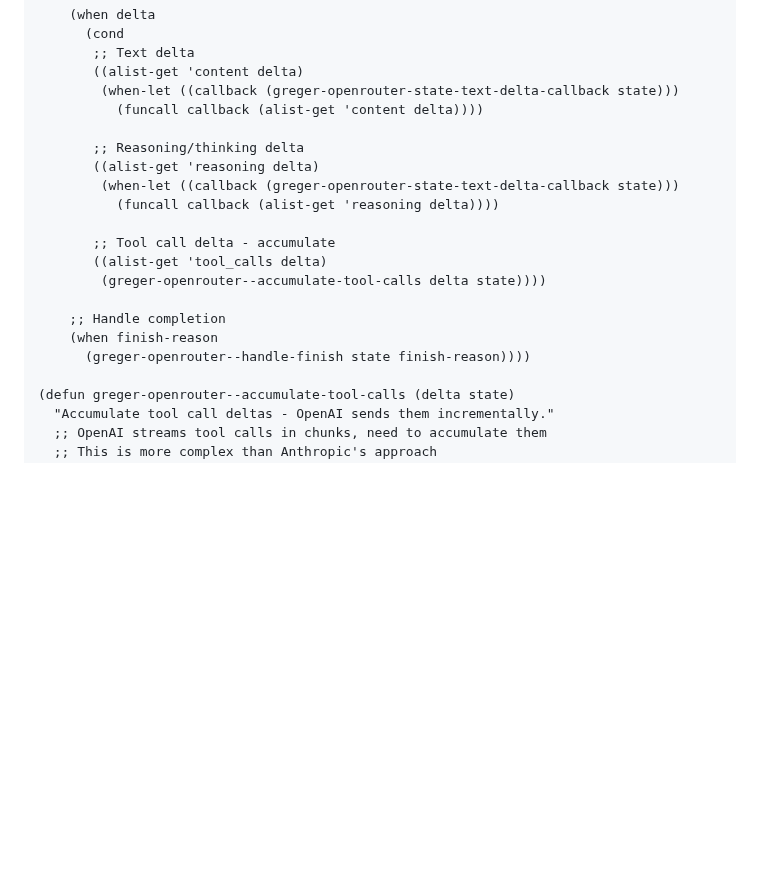
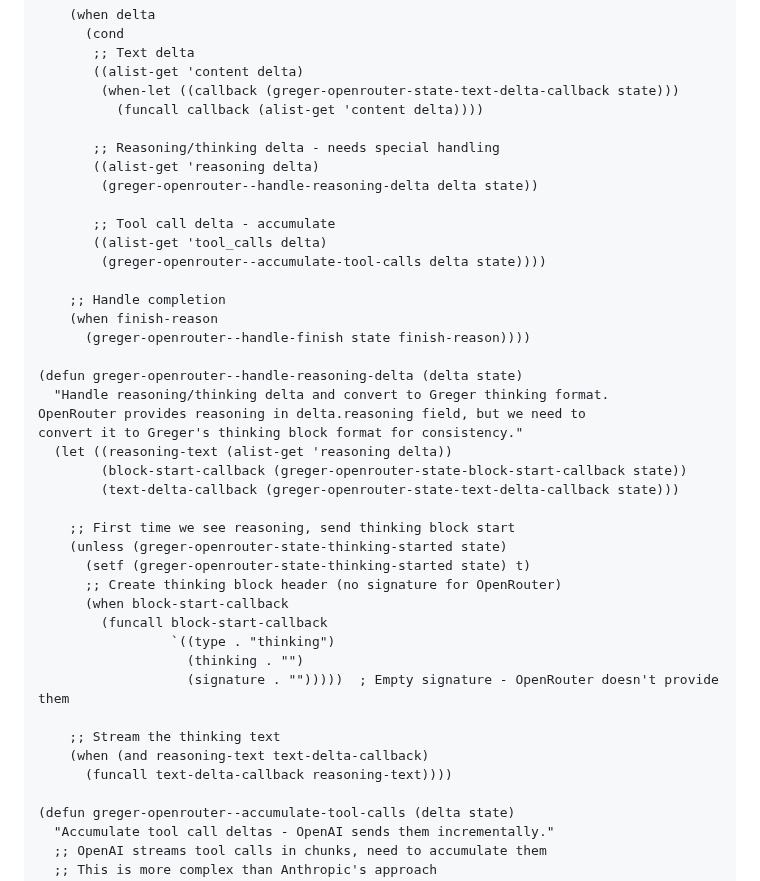
Before and after one commit to andreasjansson/greger.el, a Markdown page: OPENROUTER_REFACTOR.md, the part around the change. Rendered like a GitHub page; blank space fills up the shorter version.

Commit message:
Add detailed implementation code for thinking, web search, citations

```diff
--- a/OPENROUTER_REFACTOR.md
+++ b/OPENROUTER_REFACTOR.md
@@ -345,10 +345,9 @@ Returns list of messages (may be multiple for tool calls)."
         (when-let ((callback (greger-openrouter-state-text-delta-callback state)))
           (funcall callback (alist-get 'content delta))))
 
-       ;; Reasoning/thinking delta
+       ;; Reasoning/thinking delta - needs special handling
        ((alist-get 'reasoning delta)
-        (when-let ((callback (greger-openrouter-state-text-delta-callback state)))
-          (funcall callback (alist-get 'reasoning delta))))
+        (greger-openrouter--handle-reasoning-delta delta state))
 
        ;; Tool call delta - accumulate
        ((alist-get 'tool_calls delta)
@@ -357,6 +356,28 @@ Returns list of messages (may be multiple for tool calls)."
     ;; Handle completion
     (when finish-reason
       (greger-openrouter--handle-finish state finish-reason))))
+
+(defun greger-openrouter--handle-reasoning-delta (delta state)
+  "Handle reasoning/thinking delta and convert to Greger thinking format.
+OpenRouter provides reasoning in delta.reasoning field, but we need to
+convert it to Greger's thinking block format for consistency."
+  (let ((reasoning-text (alist-get 'reasoning delta))
+        (block-start-callback (greger-openrouter-state-block-start-callback state))
+        (text-delta-callback (greger-openrouter-state-text-delta-callback state)))
+
+    ;; First time we see reasoning, send thinking block start
+    (unless (greger-openrouter-state-thinking-started state)
+      (setf (greger-openrouter-state-thinking-started state) t)
+      ;; Create thinking block header (no signature for OpenRouter)
+      (when block-start-callback
+        (funcall block-start-callback
+                 `((type . "thinking")
+                   (thinking . "")
+                   (signature . "")))))  ; Empty signature - OpenRouter doesn't provide them
+
+    ;; Stream the thinking text
+    (when (and reasoning-text text-delta-callback)
+      (funcall text-delta-callback reasoning-text))))
 
 (defun greger-openrouter--accumulate-tool-calls (delta state)
   "Accumulate tool call deltas - OpenAI sends them incrementally."
```
